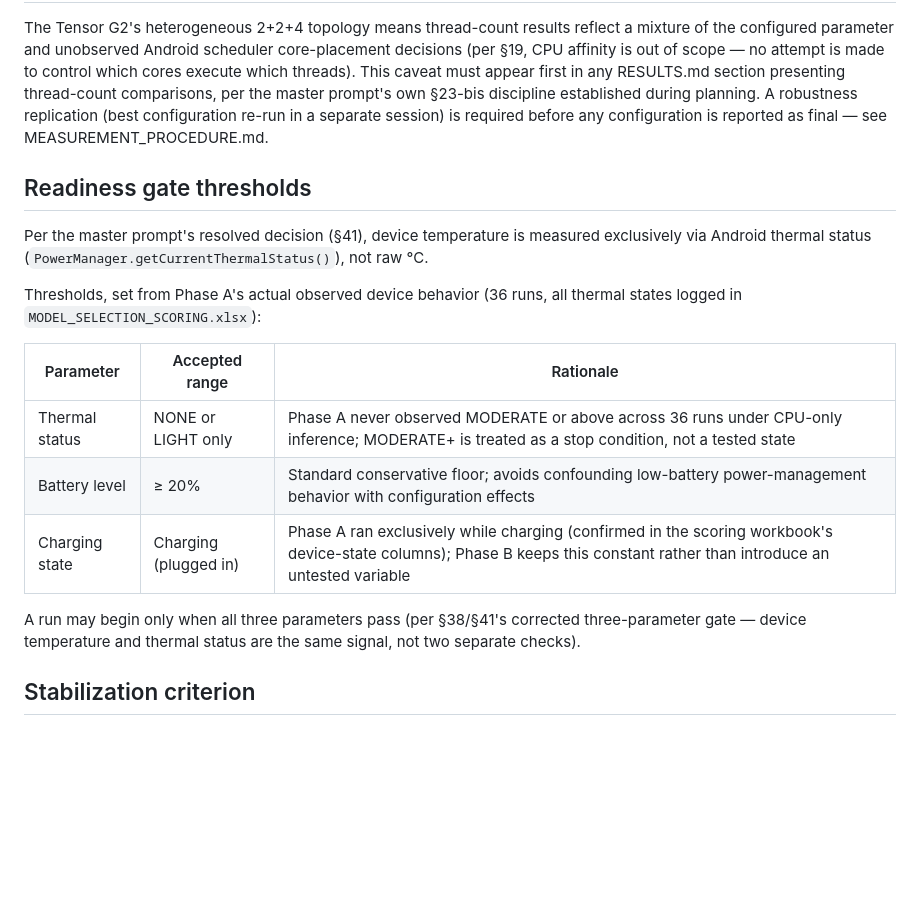
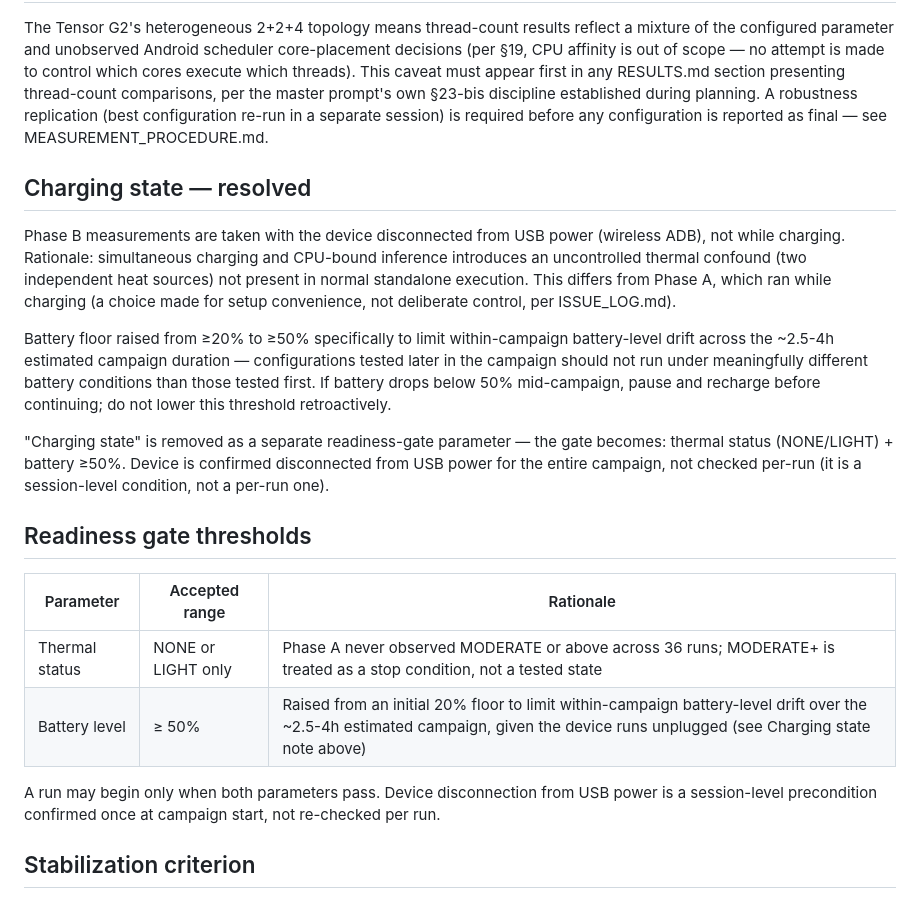
Before and after one commit to Aima-Jeannatte-Mohammad/arm-pixel7a-ai-optimization, a Markdown page: docs/02_protocols/OPTIMIZATION_PARAMETERS.md, the part around the change. Drawn GitHub-style; blank space fills up the shorter version.

Commit message:
docs: switch Phase B to wireless ADB, raise battery floor to 50%
Removes simultaneous USB charging as an uncontrolled thermal confound during CPU-bound inference (two independent heat sources). Device now runs disconnected from USB power for the full campaign via wireless ADB. Battery floor raised from 20% to 50% to limit within-campaign drift over the ~2.5-4h estimated campaign duration. Charging state removed as a per-run gate parameter -- readiness gate is now thermal status + battery level only.

```diff
--- a/docs/02_protocols/OPTIMIZATION_PARAMETERS.md
+++ b/docs/02_protocols/OPTIMIZATION_PARAMETERS.md
@@ -115,24 +115,38 @@ replication (best configuration re-run in a separate session) is
 required before any configuration is reported as final — see
 MEASUREMENT_PROCEDURE.md.
 
+## Charging state — resolved
+
+Phase B measurements are taken with the device disconnected from USB
+power (wireless ADB), not while charging. Rationale: simultaneous
+charging and CPU-bound inference introduces an uncontrolled thermal
+confound (two independent heat sources) not present in normal
+standalone execution. This differs from Phase A, which ran while
+charging (a choice made for setup convenience, not deliberate control,
+per ISSUE_LOG.md).
+
+Battery floor raised from ≥20% to ≥50% specifically to limit
+within-campaign battery-level drift across the ~2.5-4h estimated
+campaign duration — configurations tested later in the campaign should
+not run under meaningfully different battery conditions than those
+tested first. If battery drops below 50% mid-campaign, pause and
+recharge before continuing; do not lower this threshold retroactively.
+
+"Charging state" is removed as a separate readiness-gate parameter —
+the gate becomes: thermal status (NONE/LIGHT) + battery ≥50%. Device
+is confirmed disconnected from USB power for the entire campaign, not
+checked per-run (it is a session-level condition, not a per-run one).
+
 ## Readiness gate thresholds
-
-Per the master prompt's resolved decision (§41), device temperature is
-measured exclusively via Android thermal status
-(`PowerManager.getCurrentThermalStatus()`), not raw °C.
-
-Thresholds, set from Phase A's actual observed device behavior (36
-runs, all thermal states logged in `MODEL_SELECTION_SCORING.xlsx`):
 
 | Parameter | Accepted range | Rationale |
 |---|---|---|
-| Thermal status | NONE or LIGHT only | Phase A never observed MODERATE or above across 36 runs under CPU-only inference; MODERATE+ is treated as a stop condition, not a tested state |
-| Battery level | ≥ 20% | Standard conservative floor; avoids confounding low-battery power-management behavior with configuration effects |
-| Charging state | Charging (plugged in) | Phase A ran exclusively while charging (confirmed in the scoring workbook's device-state columns); Phase B keeps this constant rather than introduce an untested variable |
+| Thermal status | NONE or LIGHT only | Phase A never observed MODERATE or above across 36 runs; MODERATE+ is treated as a stop condition, not a tested state |
+| Battery level | ≥ 50% | Raised from an initial 20% floor to limit within-campaign battery-level drift over the ~2.5-4h estimated campaign, given the device runs unplugged (see Charging state note above) |
 
-A run may begin only when all three parameters pass (per §38/§41's
-corrected three-parameter gate — device temperature and thermal status
-are the same signal, not two separate checks).
+A run may begin only when both parameters pass. Device disconnection
+from USB power is a session-level precondition confirmed once at
+campaign start, not re-checked per run.
 
 ## Stabilization criterion
 
```
Also changed, not shown: docs/ISSUE_LOG.md (+1 -0 lines).
